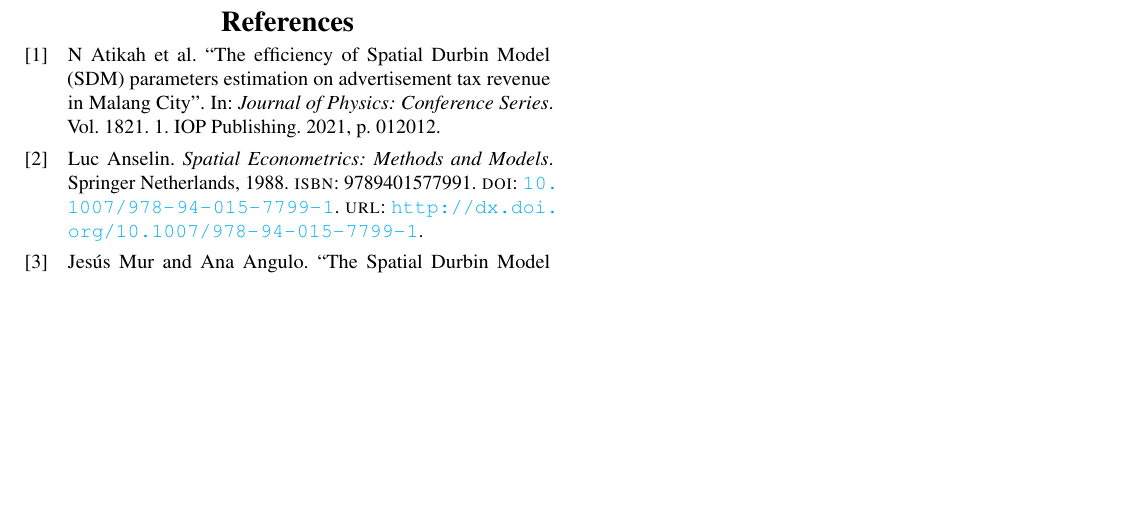
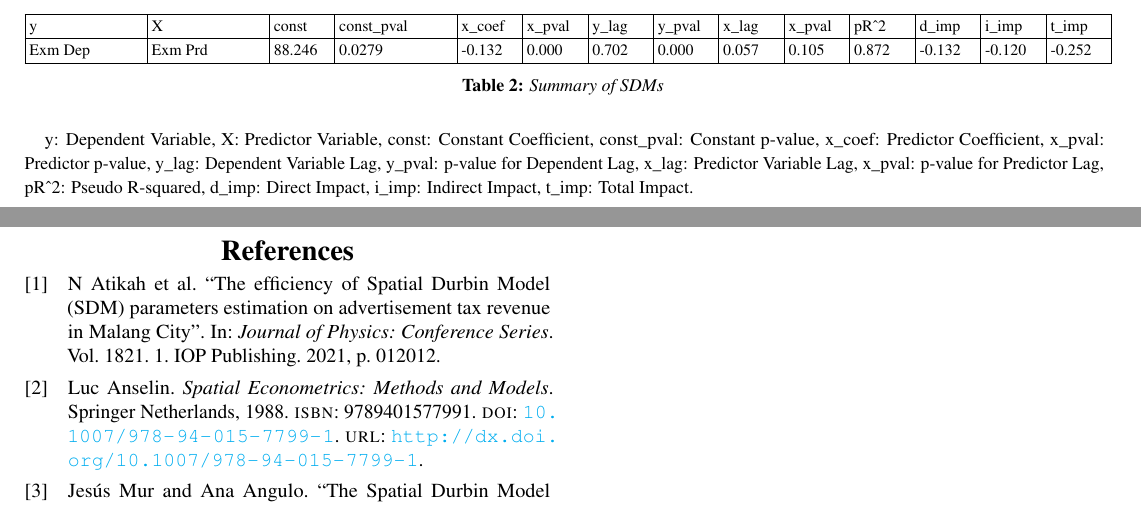
Before and after one commit to Subhasis-Biswas/ML4CPS_Project2, a LaTeX document (doc/main.tex, which reads doc/spatial_durbin_model_summary.tex): part of page 5 of 5 before the commit and two parts of pages 4 and 5 of 5 after it, the two joined at a grey line, cut at the place of the change, the shorter picture padded with empty space. Compiled offline with pdfLaTeX.

Commit message:
Add: SDM Table Outline

```diff
--- a/doc/main.tex
+++ b/doc/main.tex
@@ -362,6 +362,11 @@ The relationship between low household income and the percentage of dwellings wi
 \clearpage
 
 \input{table_index.tex}
+\input{spatial_durbin_model_summary.tex}
+
+\begin{small}
+  y: Dependent Variable, X: Predictor Variable, const: Constant Coefficient, const\_pval: Constant p-value, x\_coef: Predictor Coefficient, x\_pval: Predictor p-value, y\_lag: Dependent Variable Lag, y\_pval: p-value for Dependent Lag, x\_lag: Predictor Variable Lag, x\_pval: p-value for Predictor Lag, pR\^{}2: Pseudo R-squared, d\_imp: Direct Impact, i\_imp: Indirect Impact, t\_imp: Total Impact.
+\end{small}
 
 
 \twocolumn
--- /dev/null
+++ b/doc/spatial_durbin_model_summary.tex
@@ -0,0 +1,15 @@
+\hspace{-1cm}
+\begin{table}[h!]
+\fontsize{8}{8}\selectfont % Set font size for the table
+\setlength{\tabcolsep}{2pt} % Reduce the space between columns
+\renewcommand{\arraystretch}{1.5} % Increase the row height
+\begin{tabular}{|p{2cm}|p{2cm}|p{1cm}|p{2cm}|p{1cm}|p{1cm}|p{1cm}|p{1cm}|p{1cm}|p{1cm}|p{1cm}|p{1cm}|p{1cm}|p{1cm}|} % Add vertical bars between columns with wrapping
+\hline
+y & X & const & const\_pval & x\_coef & x\_pval & y\_lag & y\_pval & x\_lag & x\_pval & pR\^{}2 & d\_imp & i\_imp & t\_imp \\
+\hline
+Exm Dep & Exm Prd & 88.246 & 0.0279 & -0.132 & 0.000 & 0.702 & 0.000 & 0.057 & 0.105 & 0.872 & -0.132 & -0.120 & -0.252 \\
+\hline
+\end{tabular}
+\caption{Summary of SDMs}
+\label{tab:summary_SDM}
+\end{table}
```
Also changed, not shown: doc/main.tex (6 more changed lines), 2 other files.
